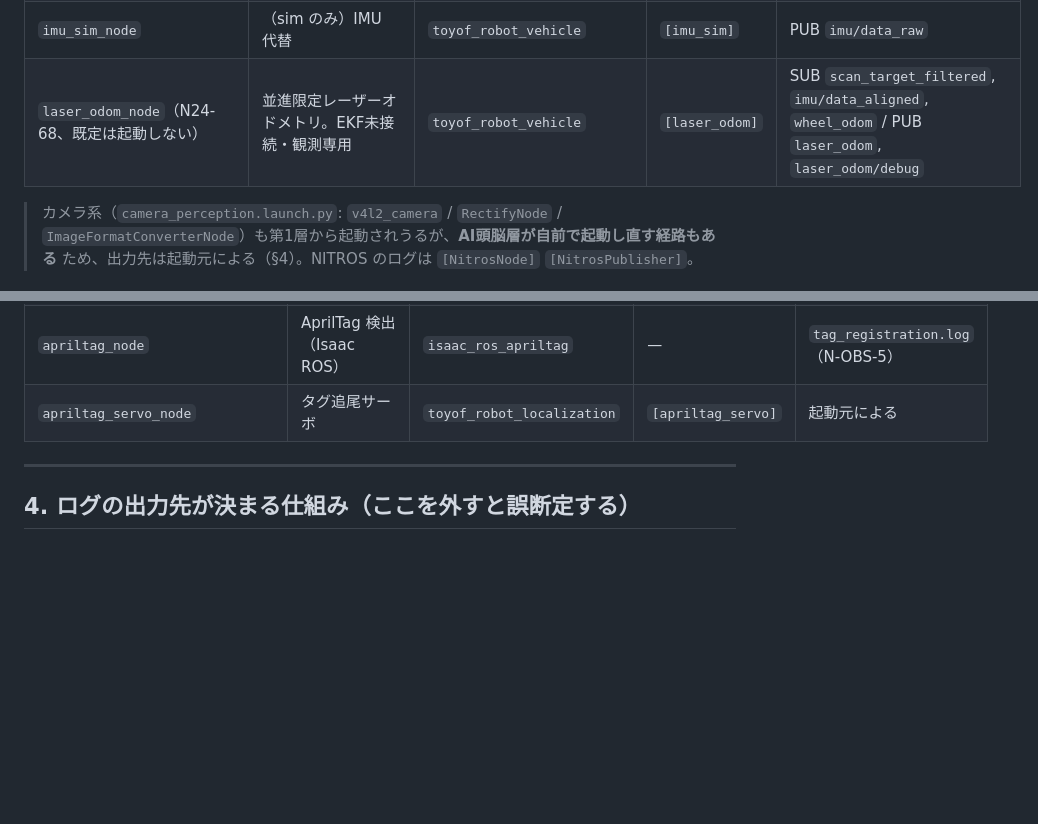
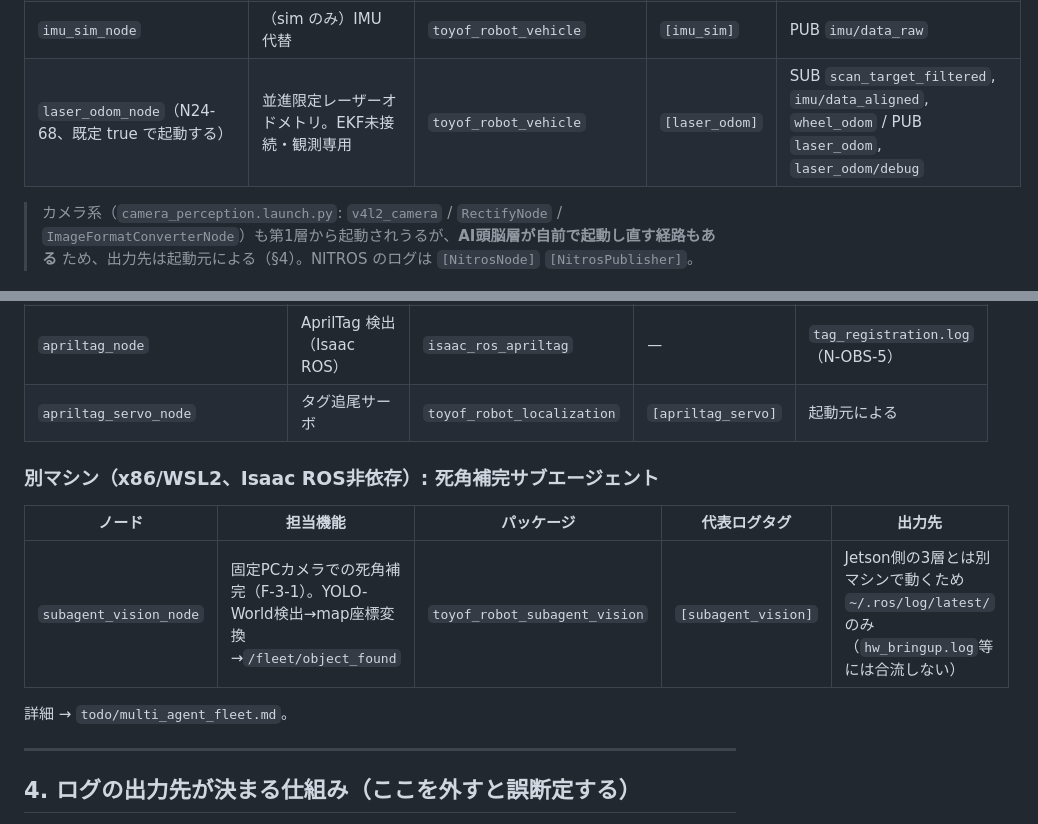
Before and after one commit to toyof/edge-ai-robotics-showcase, a Markdown page: docs/logging_map.md, 2 parts joined by grey strips. GitHub-like rendering; blank space fills up the shorter version.

```diff
--- a/docs/logging_map.md
+++ b/docs/logging_map.md
@@ -99,7 +99,7 @@ KICK 39件があり、**N23-5 のスリップ棄却も3件発火していた**
 | `metrics_node` | 可観測性: tegrastats/vmstat/トピックレート→OTel | `toyof_robot_observability` | `[latency]` `OTel` | SUB `object_tracking/info` ほか |
 | `pico_stub_node` | （sim のみ）Pico の代替。GUARD は実機と同一ロジック | `toyof_robot_vehicle` | `[GUARD]` `[PicoStub]` | 実機の `pico_bridge_node` と同じ |
 | `imu_sim_node` | （sim のみ）IMU 代替 | `toyof_robot_vehicle` | `[imu_sim]` | PUB `imu/data_raw` |
-| `laser_odom_node`（N24-68、既定は起動しない） | 並進限定レーザーオドメトリ。EKF未接続・観測専用 | `toyof_robot_vehicle` | `[laser_odom]` | SUB `scan_target_filtered`, `imu/data_aligned`, `wheel_odom` / PUB `laser_odom`, `laser_odom/debug` |
+| `laser_odom_node`（N24-68、既定 true で起動する） | 並進限定レーザーオドメトリ。EKF未接続・観測専用 | `toyof_robot_vehicle` | `[laser_odom]` | SUB `scan_target_filtered`, `imu/data_aligned`, `wheel_odom` / PUB `laser_odom`, `laser_odom/debug` |
 
 > カメラ系（`camera_perception.launch.py`: `v4l2_camera` / `RectifyNode` /
 > `ImageFormatConverterNode`）も第1層から起動されうるが、**AI頭脳層が自前で起動し直す経路もある**
@@ -145,6 +145,14 @@ KICK 39件があり、**N23-5 のスリップ棄却も3件発火していた**
 | `tag_map_recorder_node` | タグ座標をステージングへ記録（T-AT-6-29） | `toyof_robot_localization` | `[tag_recorder]` | `tag_registration.log`（N-OBS-5） |
 | `apriltag_node` | AprilTag 検出（Isaac ROS） | `isaac_ros_apriltag` | — | `tag_registration.log`（N-OBS-5） |
 | `apriltag_servo_node` | タグ追尾サーボ | `toyof_robot_localization` | `[apriltag_servo]` | 起動元による |
+
+### 別マシン（x86/WSL2、Isaac ROS非依存）: 死角補完サブエージェント
+
+| ノード | 担当機能 | パッケージ | 代表ログタグ | 出力先 |
+|---|---|---|---|---|
+| `subagent_vision_node` | 固定PCカメラでの死角補完（F-3-1）。YOLO-World検出→map座標変換→`/fleet/object_found` | `toyof_robot_subagent_vision` | `[subagent_vision]` | Jetson側の3層とは別マシンで動くため `~/.ros/log/latest/` のみ（`hw_bringup.log`等には合流しない） |
+
+詳細 → `todo/multi_agent_fleet.md`。
 
 ---
 
```
Also changed, not shown: docs/mode_details.md (+42 -10 lines), docs/robot_architecture.md (+21 -1 lines).
